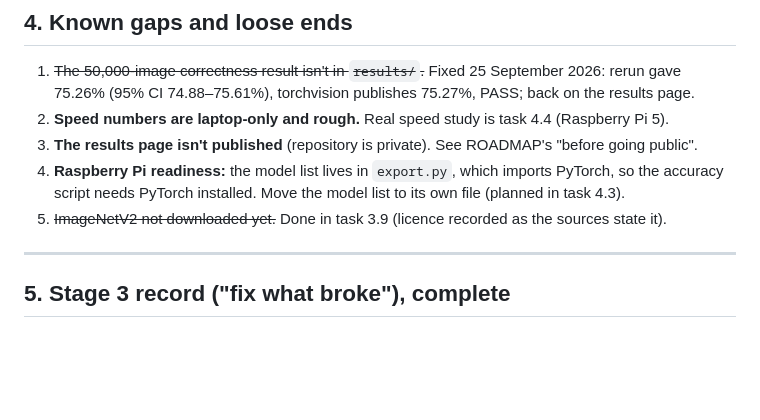
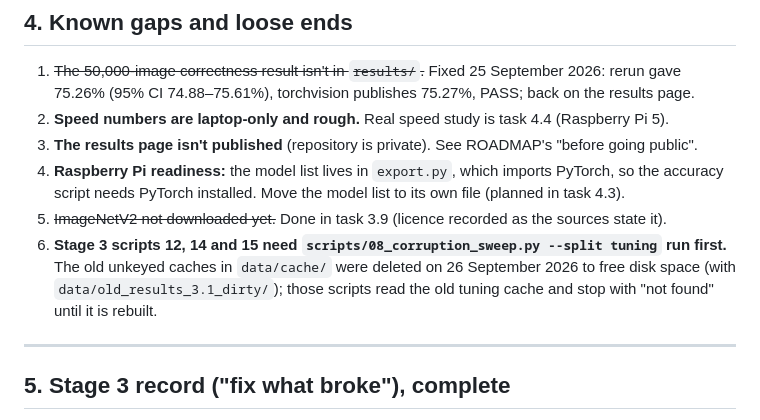
Before and after one commit to Vasco1290/Brokkr, a Markdown page: STATUS.md, the part around the change. Rendered like a GitHub page; blank space fills up the shorter version.

Commit message:
STATUS: Stage 3 scripts 12, 14, 15 need the tuning cache rebuilt (old caches deleted 26 Sep)

```diff
--- a/STATUS.md
+++ b/STATUS.md
@@ -319,6 +319,10 @@ images, so it is only used for the FP32 correctness check.
 4. **Raspberry Pi readiness:** the model list lives in `export.py`, which imports PyTorch, so the
    accuracy script needs PyTorch installed. Move the model list to its own file (planned in task 4.3).
 5. ~~ImageNetV2 not downloaded yet.~~ Done in task 3.9 (licence recorded as the sources state it).
+6. **Stage 3 scripts 12, 14 and 15 need `scripts/08_corruption_sweep.py --split tuning` run first.**
+   The old unkeyed caches in `data/cache/` were deleted on 26 September 2026 to free disk space (with
+   `data/old_results_3.1_dirty/`); those scripts read the old tuning cache and stop with "not found"
+   until it is rebuilt.
 
 ---
 
```
